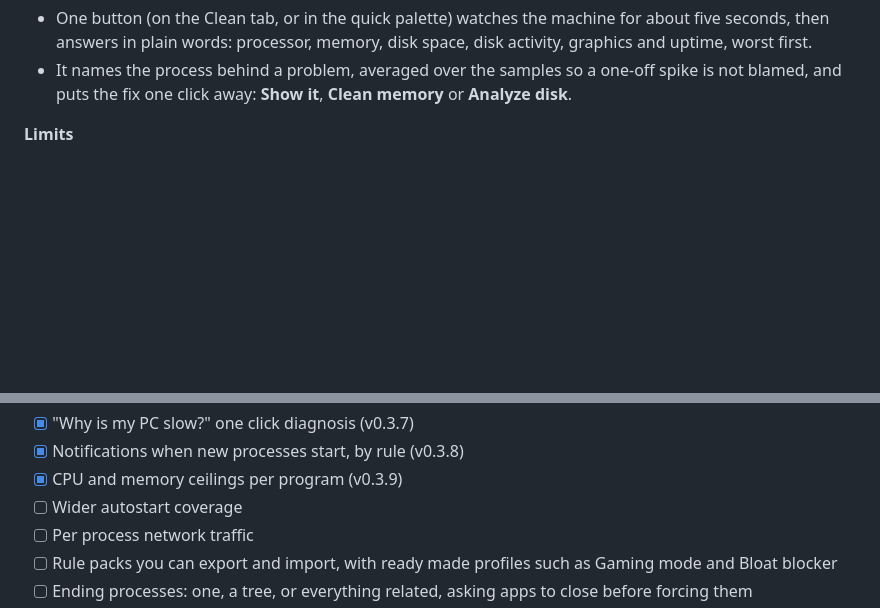
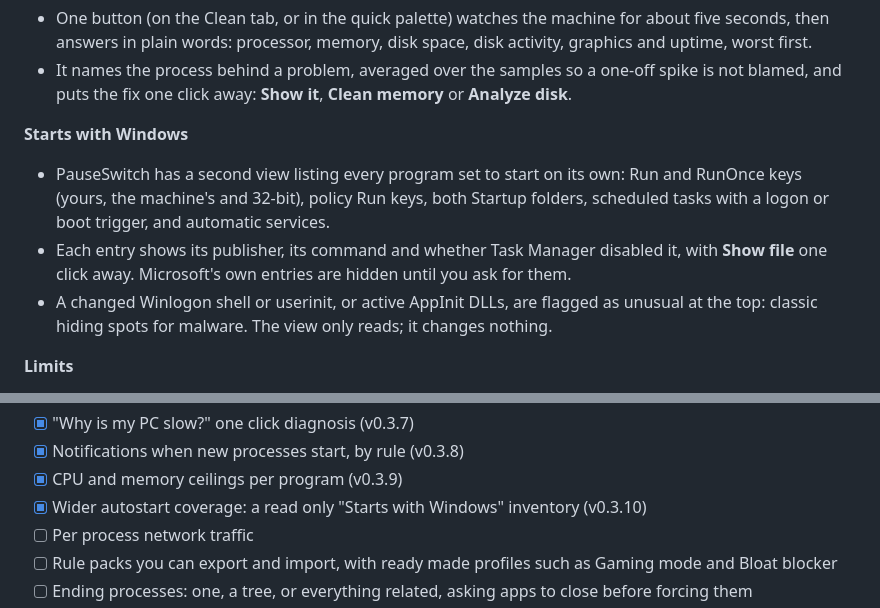
Before and after one commit to Ege-BULUT/WinKillSwitch, a Markdown page: README.md, 2 parts joined by grey strips. Rendered like a GitHub page; blank space fills up the shorter version.

```diff
--- a/README.md
+++ b/README.md
@@ -69,6 +69,11 @@ The interface is drawn entirely on the GPU by [Rune](https://github.com/anomalyc
 **Why is my PC slow?**
 - One button (on the Clean tab, or in the quick palette) watches the machine for about five seconds, then answers in plain words: processor, memory, disk space, disk activity, graphics and uptime, worst first.
 - It names the process behind a problem, averaged over the samples so a one-off spike is not blamed, and puts the fix one click away: **Show it**, **Clean memory** or **Analyze disk**.
+
+**Starts with Windows**
+- PauseSwitch has a second view listing every program set to start on its own: Run and RunOnce keys (yours, the machine's and 32-bit), policy Run keys, both Startup folders, scheduled tasks with a logon or boot trigger, and automatic services.
+- Each entry shows its publisher, its command and whether Task Manager disabled it, with **Show file** one click away. Microsoft's own entries are hidden until you ask for them.
+- A changed Winlogon shell or userinit, or active AppInit DLLs, are flagged as unusual at the top: classic hiding spots for malware. The view only reads; it changes nothing.
 
 **Limits**
 - Cap a program's processor and memory use from its **Details** card: 50%, 25% or 10% of the processor, 4 GB down to 512 MB of RAM per process.
@@ -234,7 +239,7 @@ Planned releases: **v0.2** adds the memory cleaner, **v0.3** the disk cleaner, *
 - [x] "Why is my PC slow?" one click diagnosis (v0.3.7)
 - [x] Notifications when new processes start, by rule (v0.3.8)
 - [x] CPU and memory ceilings per program (v0.3.9)
-- [ ] Wider autostart coverage
+- [x] Wider autostart coverage: a read only "Starts with Windows" inventory (v0.3.10)
 - [ ] Per process network traffic
 - [ ] Rule packs you can export and import, with ready made profiles such as Gaming mode and Bloat blocker
 - [ ] Ending processes: one, a tree, or everything related, asking apps to close before forcing them
```
Also changed, not shown: docs/assets/startup-dark.png (added), 11 other files.
